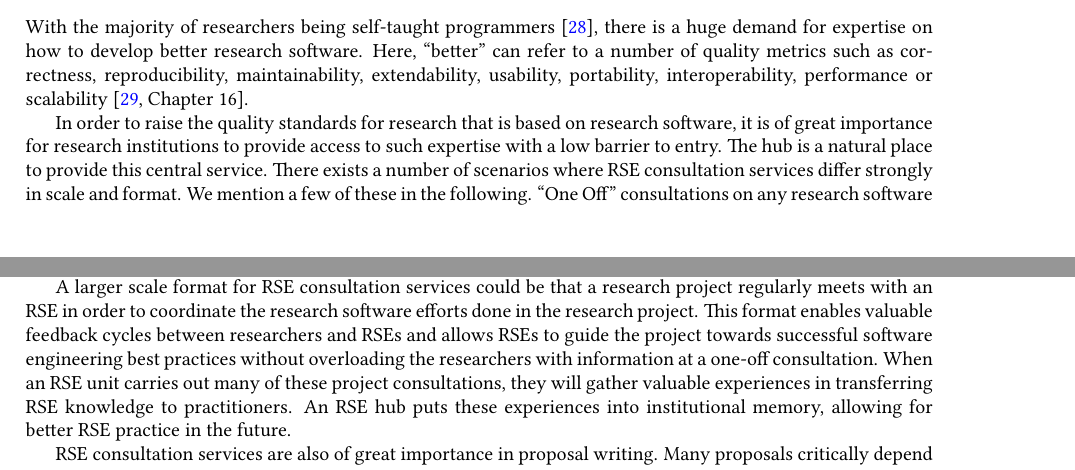
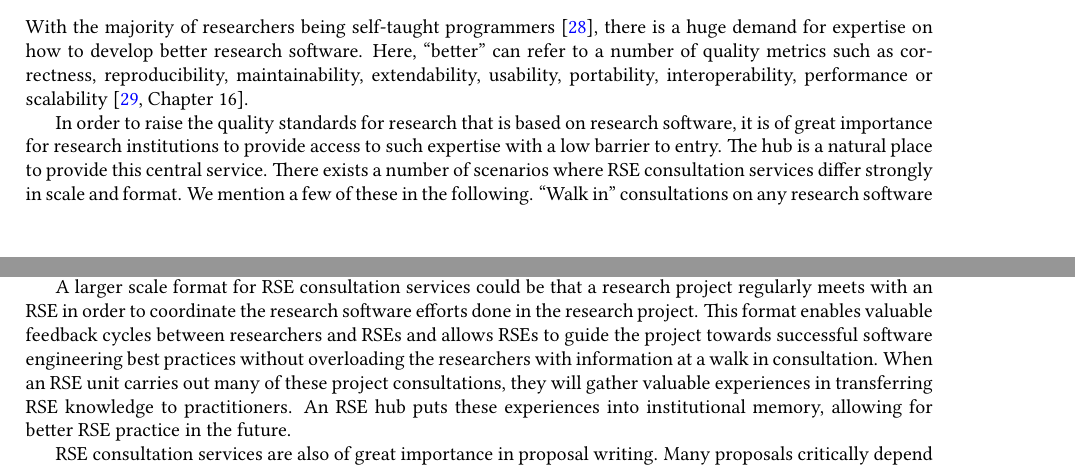
Before and after one commit to DE-RSE/2023_paper-RSE-groups, a LaTeX document (paper.tex): two parts of pages 4 and 5 of 15, joined at a grey line, cut so that both start at the same text. Compiled offline with pdfLaTeX; a LaTeX package or settings file that is missing is left out.

Commit message:
One off consultations -> Walk In consultations

```diff
--- a/paper.tex
+++ b/paper.tex
@@ -296,13 +296,13 @@ In order to raise the quality standards for research that is based on research s
 The hub is a natural place to provide this central service.
 There exists a number of scenarios where RSE consultation services differ strongly in scale and format.
 We mention a few of these in the following.
-“One Off” consultations on any research software related aspect that are open to researchers of all career levels are
+“Walk in” consultations on any research software related aspect that are open to researchers of all career levels are
 a great introduction to the hub's RSE services and are offered by almost all RSE units already established [REF].
 %Depending on the demand, these consultations can either be by appointment or in a more structured format where you book an appointment from available dates (\eg{} University of Sheffield's “Code Clinic”\footnote{At time of publication the appointment form could be access from the front page of the RSE unit’s website: \url{https://rse.shef.ac.uk/}} and Friedrich Schiller University’s Digital Research Clinic\footnote{At the time of publication upcoming clinic’s were advertised on the consulting page of the Competence Center For Digital Research’s website: \url{https://www.zedif.uni-jena.de/en/consulting.html}}).
 
 A larger scale format for RSE consultation services could be that a research project regularly meets with an RSE in order to coordinate the research software efforts done in the research project.
 This format enables valuable feedback cycles between researchers and RSEs and allows RSEs to guide the project
-towards successful software engineering best practices without overloading the researchers with information at a one-off consultation.
+towards successful software engineering best practices without overloading the researchers with information at a walk in consultation.
 When an RSE unit carries out many of these project consultations, they will gather valuable experiences in transferring RSE knowledge to practitioners.
 An RSE hub puts these experiences into institutional memory, allowing for better RSE practice in the future.
 
```
